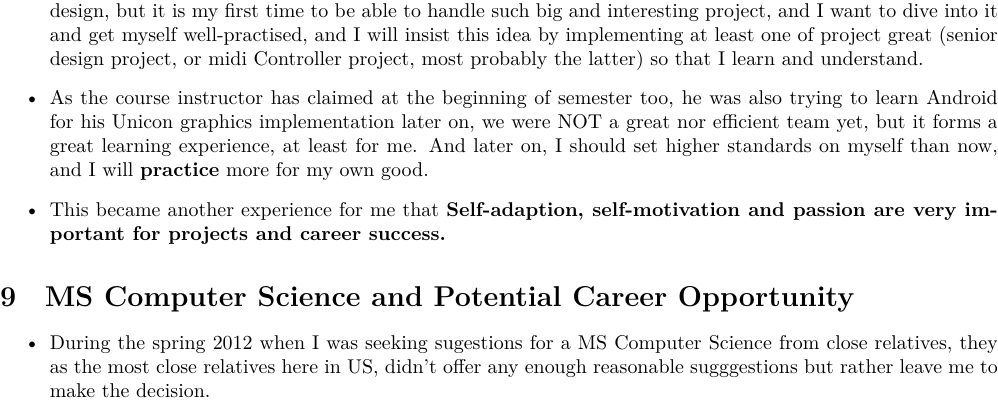
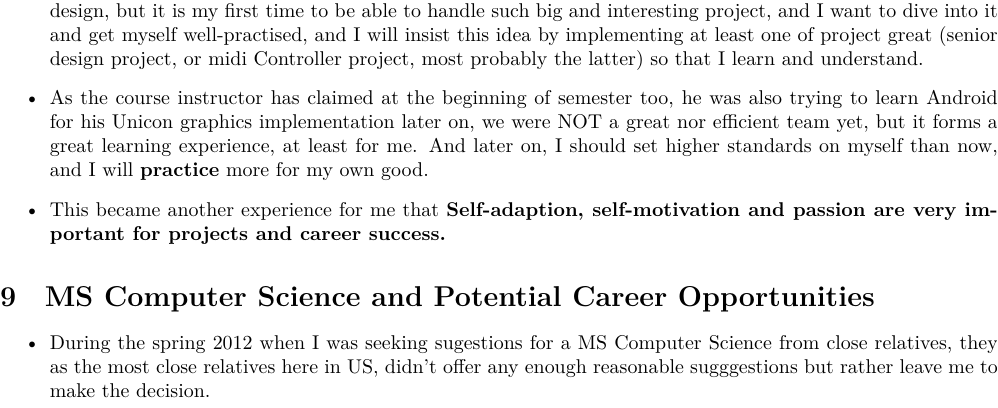
Before and after one commit to SantoshKumar3295/AndroidAppProgramming, a LaTeX document (readme.tex): part of page 25 of 26, cut so that both start at the same text. Compiled offline with XeLaTeX.

Commit message:
seeking career opportunities

```diff
--- a/readme.tex
+++ b/readme.tex
@@ -415,7 +415,7 @@ Command Pattern:
 \item This became another experience for me that \textbf{Self-adaption, self-motivation and passion are very important for projects and career success.}
 \end{itemize}
 
-\section{MS Computer Science and Potential Career Opportunity}
+\section{MS Computer Science and Potential Career Opportunities}
 \label{sec-9}
 \begin{itemize}
 \item During the spring 2012 when I was seeking sugestions for a MS Computer Science from close relatives, they as the most close relatives here in US, didn't offer any enough reasonable sugggestions but rather leave me to make the decision.
```
Also changed, not shown: readme.pdf, readme.tex (2 more changed lines), 1 other file.
